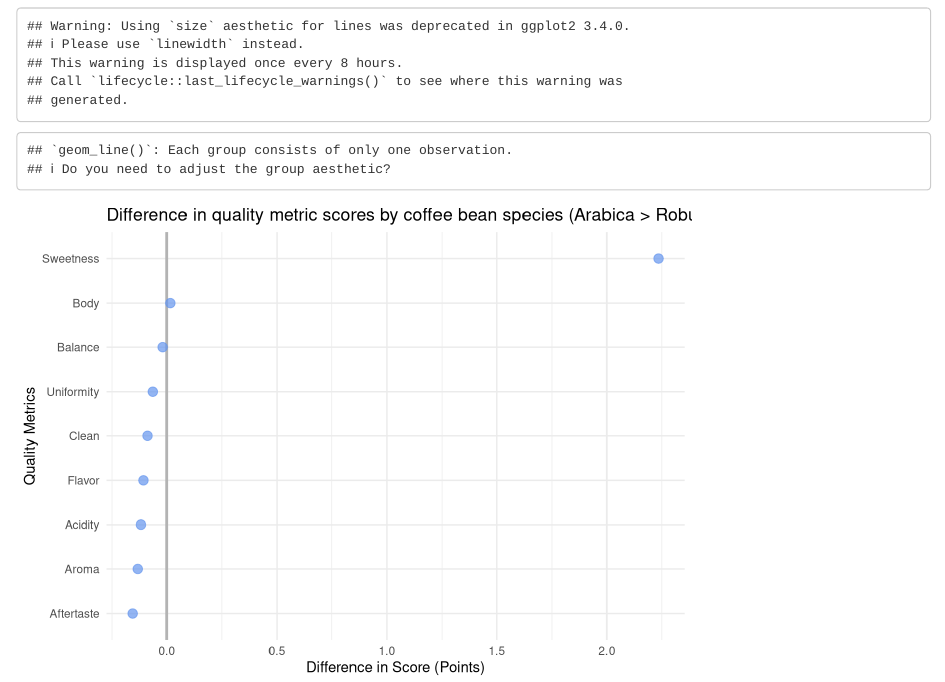
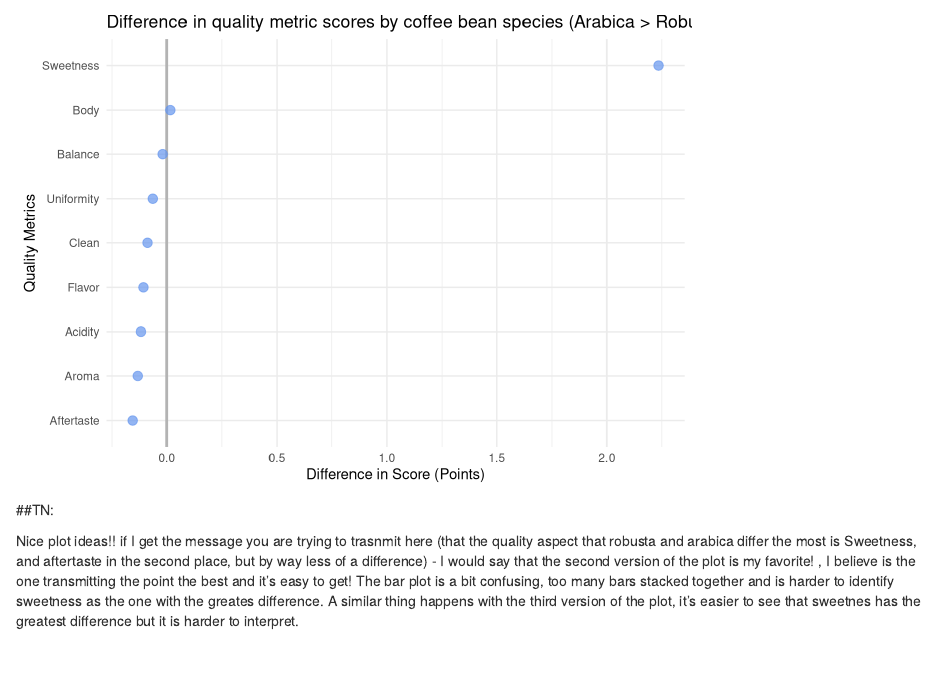
Before and after one commit to tamaraniella/EDLD610_FinalProject, an R Markdown document (EDLD610_FinalProj.Rmd): the page in a window 1100 px wide, from 4690 px down before the commit and from 4880 px down after it. Rendered offline with R 4.5, knitr and Pandoc, with nearby package versions; some code elsewhere in the file could not run offline; long lines of code are wrapped.

Commit message:
added feedback on the thrid visualization

````diff
--- a/EDLD610_FinalProj.Rmd
+++ b/EDLD610_FinalProj.Rmd
@@ -252,3 +252,7 @@ ggplot(coffee_species_diff, aes(fct_reorder(metric, diff), diff)) +
             x = "Quality Metrics",
             y = "Difference in Score (Points)")
 ```
+
+##TN:
+
+Nice plot ideas!! if I get the message you are trying to trasnmit here (that the quality aspect that robusta and arabica differ the most is Sweetness, and aftertaste in the second place, but by way less of a difference) - I would say that the second version of the plot is my favorite! , I believe is the one transmitting the point the best and it's easy to get! The bar plot is a bit confusing, too many bars stacked together and is harder to identify sweetness as the one with the greates difference. A similar thing happens with the third version of the plot, it's easier to see that sweetnes has the greatest difference but it is harder to interpret.
````
